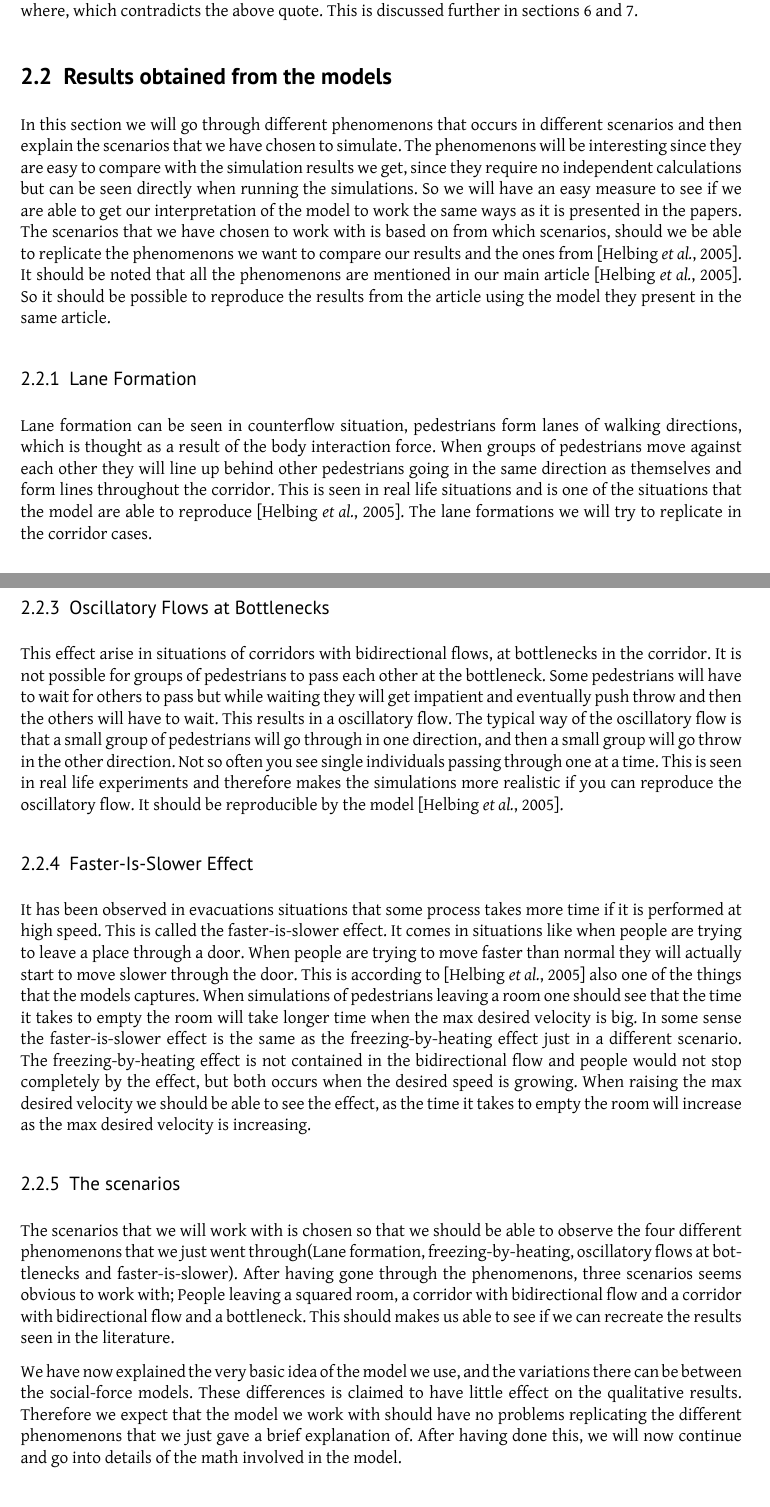
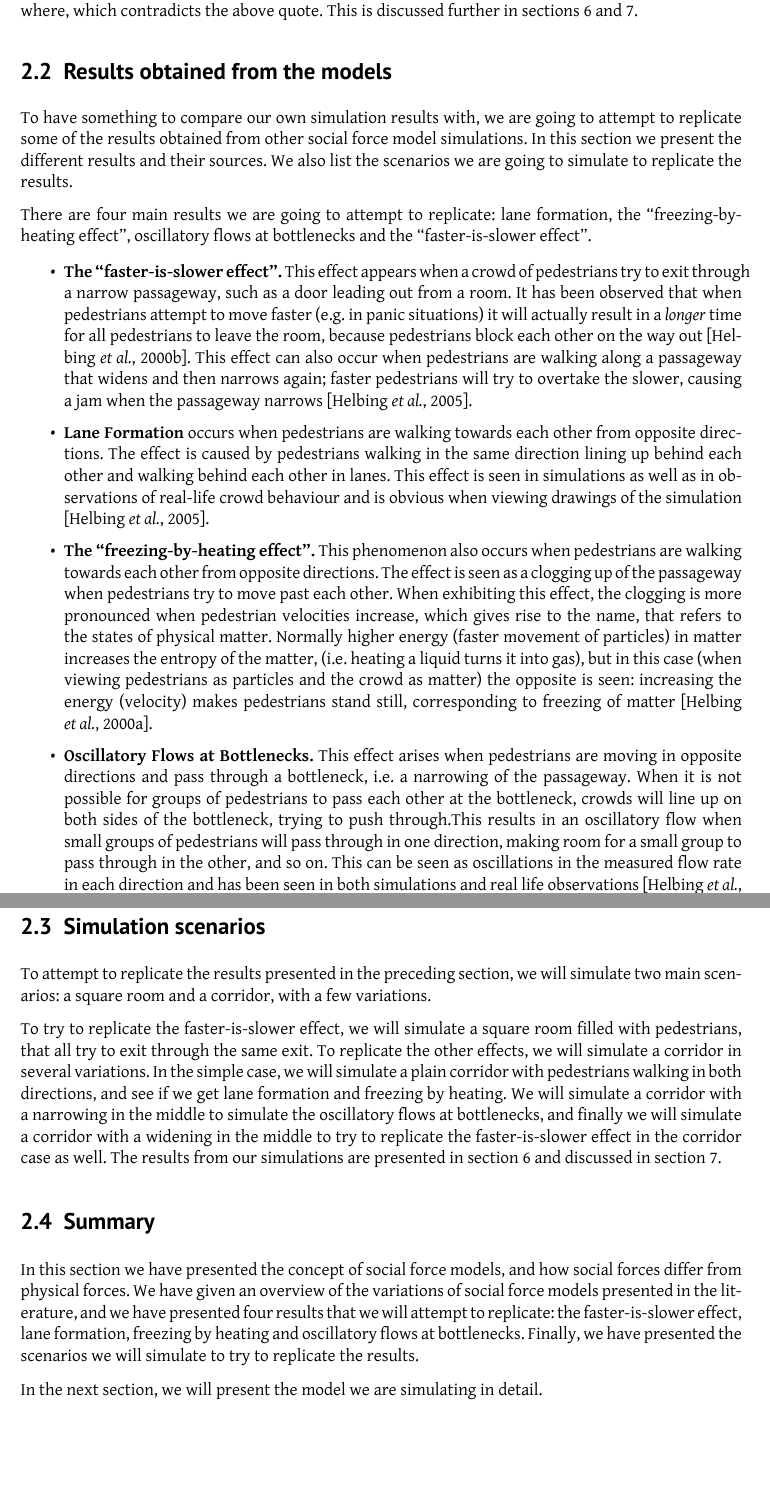
Before and after one commit to tohojo/RUC-math--crowd-modeling, a LaTeX document (LaTeX/crowd-modelling.tex, which reads LaTeX/social-forces.tex): two parts of pages 7 and 8 of 42, joined at a grey line, cut so that both start at the same text. Compiled offline with XeLaTeX.

Commit message:
Update section 2.

```diff
--- a/LaTeX/social-forces.tex
+++ b/LaTeX/social-forces.tex
@@ -84,20 +84,12 @@ discussed further in sections~\ref{sec:results} and \ref{sec:discussion}.
 
 
 \subsection{Results obtained from the models}
-In this section we will go through different phenomenons that occurs in different scenarios and then
-explain the scenarios that we have chosen to simulate. The phenomenons will be interesting since they
-are easy to compare with the simulation results we get, since they require no independent calculations
-but can be seen directly when running the simulations. So we will have an easy measure to see if we
-are able to get our interpretation of the model to work the same ways as it is presented in the papers.
-The scenarios that we have chosen to work with is based on from which scenarios, should we be able
-to replicate the phenomenons we want to compare our results and the ones from \cite{self-org}.
-It should be noted that all the phenomenons are mentioned in our main article \cite{self-org}.
-So it should be possible to reproduce the results from the article using the model they present in the same article.
+To have something to compare our own simulation results with, we are going to
+attempt to replicate some of the results obtained from other social force
+model simulations. In this section we present the different results and their
+sources. We also list the scenarios we are going to simulate to replicate the
+results.
 
-\subsubsection{Lane Formation}
-Lane formation can be seen in counterflow situation, pedestrians form lanes of walking
-directions, which is thought as a result of the body interaction force. When groups of pedestrians move against each other they will line up behind other
-pedestrians going in the same direction as themselves and form lines throughout the corridor.
-This is seen in real life situations and is one of the situations that the model are able to reproduce \cite{self-org}.
-The lane formations we will try to replicate in the corridor cases.
-\subsubsection{Freezing-by-Heating Effect}
+There are four main results we are going to attempt to replicate: lane
+formation, the ``freezing-by-heating effect'', oscillatory flows at
+bottlenecks and the ``faster-is-slower effect''.
@@ -118,39 +96,74 @@ a result of the increasing velocity.
 
+\begin{itemize}
+    \item \textbf{The ``faster-is-slower effect''.}  This effect appears when
+        a crowd of pedestrians try to exit through a narrow passageway, such
+        as a door leading out from a room. It has been observed that when
+        pedestrians attempt to move faster (e.g. in panic situations) it will
+        actually result in a \emph{longer} time for all pedestrians to leave
+        the room, because pedestrians block each other on the way out
+        \cite{helbing00}. This effect can also occur when pedestrians are
+        walking along a passageway that widens and then narrows again; faster
+        pedestrians will try to overtake the slower, causing a jam when the
+        passageway narrows \cite{self-org}.
 
-\subsubsection{Oscillatory Flows at Bottlenecks}
-This effect arise in situations of corridors with bidirectional flows, at bottlenecks in the corridor.
-It is not possible for groups of pedestrians to pass each other at the bottleneck. Some pedestrians will have to wait for others to pass but while waiting they will get impatient and eventually push throw and then the others will have to wait. This results in a oscillatory flow.
-The typical way of the oscillatory flow is that a small group of pedestrians will go through in one direction, and then a small group will go throw in the other direction.
-Not so often you see single individuals passing through one at a time.
-This is seen in real life experiments and therefore makes the simulations more realistic
-if you can reproduce the oscillatory flow.
-It should be reproducible by the model \cite{self-org}.
+    \item \textbf{Lane Formation} occurs when pedestrians are walking towards
+        each other from opposite directions. The effect is caused by
+        pedestrians walking in the same direction lining up behind each other
+        and walking behind each other in lanes. This effect is seen in
+        simulations as well as in observations of real-life crowd behaviour
+        and is obvious when viewing drawings of the simulation
+        \cite{self-org}.
 
-\subsubsection{Faster-Is-Slower Effect}
-It has been observed in evacuations situations that some process takes more
-time if it is performed at high speed. This is called the faster-is-slower effect. It comes
-in situations like when people are trying to leave a place through a door. When people are
-trying to move faster than normal they will actually start to move slower through the door.
-This is according to \cite{self-org} also one of the things that the models captures. When simulations
-of pedestrians leaving a room one should see that the time it takes to empty the room will take longer time
-when the max desired velocity is big. In some sense the faster-is-slower effect is the same as the
-freezing-by-heating effect just in a different scenario. The freezing-by-heating effect is not contained
-in the bidirectional flow and people would not stop completely by the effect,
-but both occurs when the desired speed is growing.
-When raising the max desired velocity we should be able to see the effect, as the time it takes to
-empty the room will increase as the max desired velocity is increasing.
+    \item \textbf{The ``freezing-by-heating effect''.} This phenomenon also
+        occurs when pedestrians are walking towards each other from opposite
+        directions. The effect is seen as a clogging up of the passageway when
+        pedestrians try to move past each other. When exhibiting this effect,
+        the clogging is more pronounced when pedestrian velocities increase,
+        which gives rise to the name, that refers to the states of physical
+        matter. Normally higher energy (faster movement of particles) in
+        matter increases the entropy of the matter, (i.e.  heating a liquid
+        turns it into gas), but in this case (when viewing pedestrians as
+        particles and the crowd as matter) the opposite is seen: increasing
+        the energy (velocity) makes pedestrians stand still, corresponding to
+        freezing of matter \cite{frebyheat}.
 
-\subsubsection{The scenarios}
-The scenarios that we will work with is chosen so that we should be able to observe the four
-different phenomenons that we just went through(Lane formation, freezing-by-heating, oscillatory
-flows at bottlenecks and faster-is-slower).
-After having gone through the phenomenons, three scenarios seems obvious to work with;
-People leaving a squared room, a corridor with bidirectional flow
-and a corridor with bidirectional flow and a bottleneck.
-This should makes us able to see if we can recreate the results seen in the literature.
+    \item \textbf{Oscillatory Flows at Bottlenecks.}
+        This effect arises when pedestrians are moving in opposite directions
+        and pass through a bottleneck, i.e. a narrowing of the passageway.
+        When it is not possible for groups of pedestrians to pass each other
+        at the bottleneck, crowds will line up on both sides of the
+        bottleneck, trying to push through.This results in an oscillatory flow
+        when small groups of pedestrians will pass through in one direction,
+        making room for a small group to pass through in the other, and so on.
+        This can be seen as oscillations in the measured flow rate in each
+        direction and has been seen in both simulations and real life
+        observations \cite{self-org}.
+\end{itemize}
 
-We have now explained the very basic idea of the model we use, and the variations there can be between
-the social-force models. These differences is claimed to have little effect on the qualitative results.
-Therefore we expect that the model we work with should have no problems replicating the different phenomenons
-that we just gave a brief explanation of. After having done this, we will now continue and go into
-details of the math involved in the model.
+\subsection{Simulation scenarios}
+To attempt to replicate the results presented in the preceding section, we
+will simulate two main scenarios: a square room and a corridor, with a few
+variations.
+
+To try to replicate the faster-is-slower effect, we will simulate
+a square room filled with pedestrians, that all try to exit through the same
+exit. To replicate the other effects, we will simulate a corridor in several
+variations. In the simple case, we will simulate a plain corridor with
+pedestrians walking in both directions, and see if we get lane formation and
+freezing by heating. We will simulate a corridor with a narrowing in the
+middle to simulate the oscillatory flows at bottlenecks, and finally we will
+simulate a corridor with a widening in the middle to try to replicate the
+faster-is-slower effect in the corridor case as well. The results from our
+simulations are presented in section~\ref{sec:results} and discussed in
+section~\ref{sec:discussion}.
+
+\subsection{Summary}
+In this section we have presented the concept of social force models, and how
+social forces differ from physical forces. We have given an overview of the
+variations of social force models presented in the literature, and we have
+presented four results that we will attempt to replicate: the faster-is-slower
+effect, lane formation, freezing by heating and oscillatory flows at
+bottlenecks. Finally, we have presented the scenarios we will simulate to try
+to replicate the results.
+
+In the next section, we will present the model we are simulating in detail.
```
Also changed, not shown: LaTeX/social-forces.tex (14 more changed lines).
